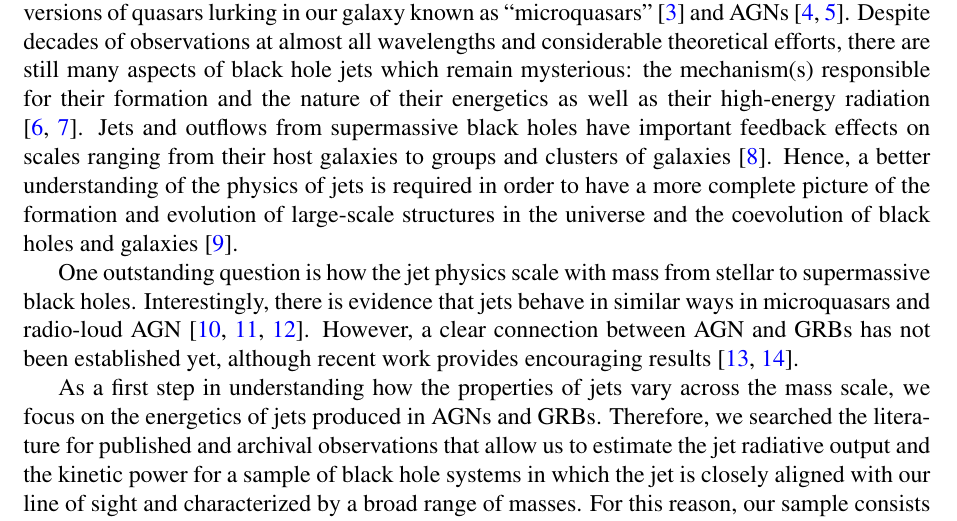
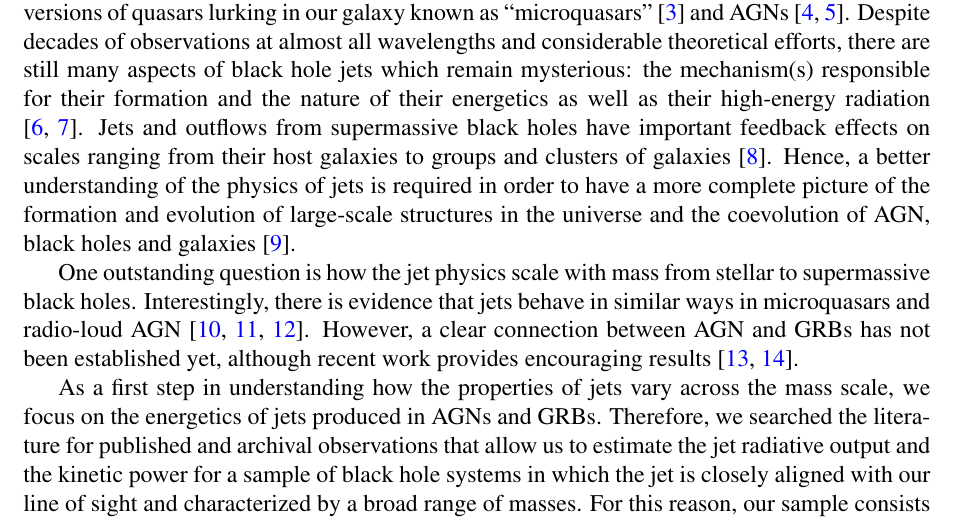
Before and after one commit to rsnemmen/test-bug-fixes, a LaTeX document (source.tex): part of page 2 of 31, cut so that both start at the same text. Compiled offline with pdfLaTeX; a LaTeX package or settings file that is missing is left out.

Commit message:
Adicionei AGN aos alvos

```diff
--- a/source.tex
+++ b/source.tex
@@ -158,7 +158,7 @@ Relativistic jets are ubiquitous in the cosmos and have been observed in a diver
 % Big questions regarding jet origin
 Despite decades of observations at almost all wavelengths and considerable theoretical efforts, there are still many aspects of black hole jets which remain mysterious: the mechanism(s) responsible for their formation and the nature of their energetics as well as their high-energy radiation \cite{meier01, nar05}.
 % Connection with large-scale structure and galaxy-bh coevolution
-Jets and outflows from supermassive black holes have important feedback effects on scales ranging from their host galaxies to groups and clusters of galaxies \cite{mcnamara07}. Hence, a better understanding of the physics of jets is required in order to have a more complete picture of the formation and evolution of large-scale structures in the universe and the coevolution of black holes and galaxies \cite{sijacki07}.
+Jets and outflows from supermassive black holes have important feedback effects on scales ranging from their host galaxies to groups and clusters of galaxies \cite{mcnamara07}. Hence, a better understanding of the physics of jets is required in order to have a more complete picture of the formation and evolution of large-scale structures in the universe and the coevolution of AGN, black holes and galaxies \cite{sijacki07}.
 
 % Connecting accretion and jet physics across the mass scale
 One outstanding question is how the jet physics scale with mass from stellar to supermassive black holes. Interestingly, there is evidence that jets behave in similar ways in microquasars and radio-loud AGN \cite{marscher02,merloni03,falcke04}. However, a clear connection between AGN and GRBs has not been established yet, although recent work provides encouraging results \cite{wang11,wu11}.
```
